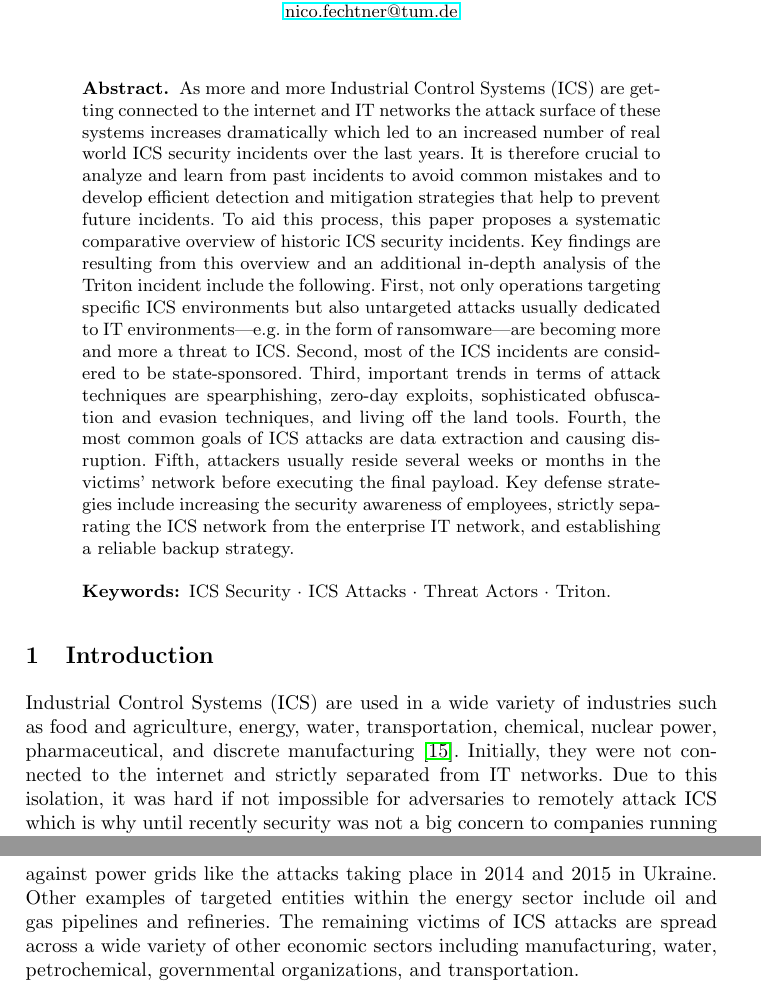
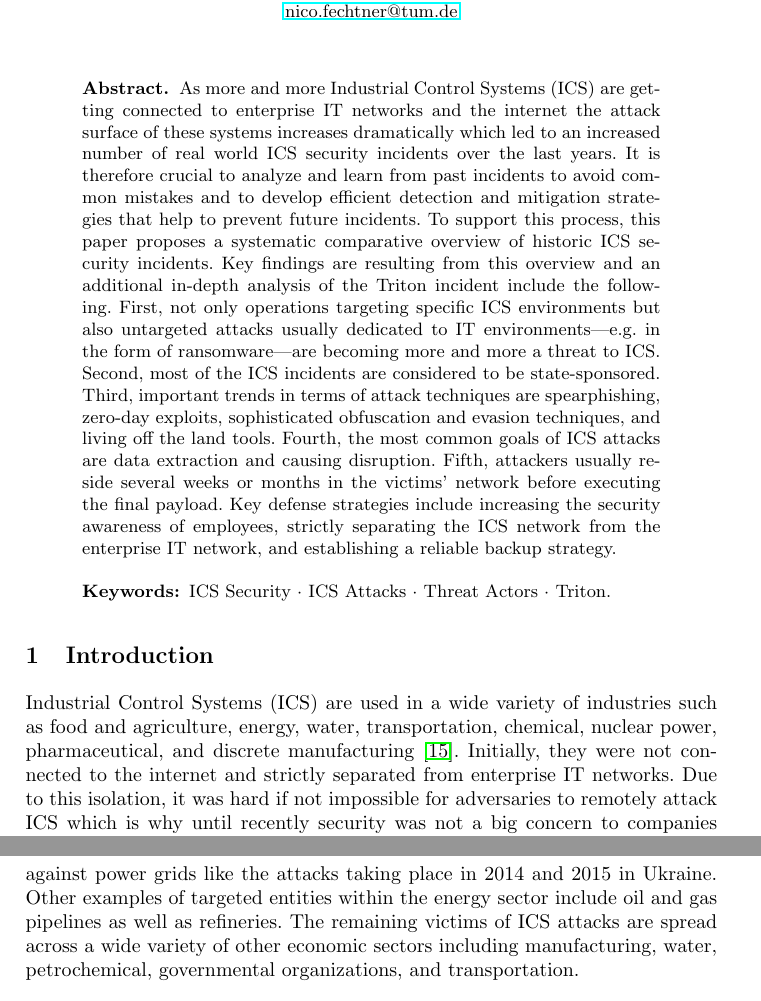
Before and after one commit to NF997/OTSecurityIncidents, a LaTeX paper (Report/report.tex): two parts of pages 1 and 5 of 13, joined at a grey line, cut so that both start at the same text. Compiled offline with pdfLaTeX.

Commit message:
Included Michis feedback

```diff
--- a/Report/report.tex
+++ b/Report/report.tex
@@ -38,9 +38,9 @@
 % The abstract should briefly summarize the contents of the paper in
 % 150--200 words.
 % The goal is to communicate: Background/motivation/context, Aim/objective(s)/problem statement, Approach/method(s)/procedure(s), Results, Conclusion(s)/implications.
-As more and more Industrial Control Systems (ICS) are getting connected to the internet and IT networks the attack surface of these systems increases dramatically which led to an increased number of real world ICS security incidents over the last years.
+As more and more Industrial Control Systems (ICS) are getting connected to enterprise IT networks and the internet the attack surface of these systems increases dramatically which led to an increased number of real world ICS security incidents over the last years.
 It is therefore crucial to analyze and learn from past incidents to avoid common mistakes and to develop efficient detection and mitigation strategies that help to prevent future incidents.
-To aid this process, this paper proposes a systematic comparative overview of historic ICS security incidents.
+To support this process, this paper proposes a systematic comparative overview of historic ICS security incidents.
 Key findings are resulting from this overview and an additional in-depth analysis of the Triton incident include the following.
 First, not only operations targeting specific ICS environments but also untargeted attacks usually dedicated to IT environments---e.g. in the form of ransomware---are becoming more and more a threat to ICS.
 Second, most of the ICS incidents are considered to be state-sponsored.
@@ -63,7 +63,7 @@ Key defense strategies include increasing the security awareness of employees, s
 % They are used in a wide variety of industries such as food and agriculture, energy, water, transportation, chemical, nuclear power, pharmaceutical, and discrete manufacturing \cite{stouffer.2011}.\\
 % OT Security <-> IT Security: very recent trend, first incidents
 Industrial Control Systems (ICS) are used in a wide variety of industries such as food and agriculture, energy, water, transportation, chemical, nuclear power, pharmaceutical, and discrete manufacturing \cite{stouffer.2011}.
-Initially, they were not connected to the internet and strictly separated from IT networks.
+Initially, they were not connected to the internet and strictly separated from enterprise IT networks.
 Due to this isolation, it was hard if not impossible for adversaries to remotely attack ICS which is why until recently security was not a big concern to companies running ICS.
 Instead, they traditionally focus on the safety, continuity, and efficiency of their systems.
 However, the attack surface of many ICS changed within the last two decades since they got connected to traditional IT networks and the internet---sometimes intentionally, sometimes by mistake.
@@ -184,7 +184,7 @@ Note that while being home to important global threat actors as discussed in Sub
 % Sector (+ private/public)
 When it comes to the economic sectors falling victim to targeted ICS attacks, the most affected one is the energy sector being targeted in at least 37\% of the analyzed targeted attacks.
 Most and foremost, those operations include attacks against power grids like the attacks taking place in 2014 and 2015 in Ukraine.
-Other examples of targeted entities within the energy sector include oil and gas pipelines and refineries.
+Other examples of targeted entities within the energy sector include oil and gas pipelines as well as refineries.
 The remaining victims of ICS attacks are spread across a wide variety of other economic sectors including manufacturing, water, petrochemical, governmental organizations, and transportation.
 
 \subsection{Threat Actors}
```
Also changed, not shown: Report/report.pdf, Report/report.tex (21 more changed lines).
